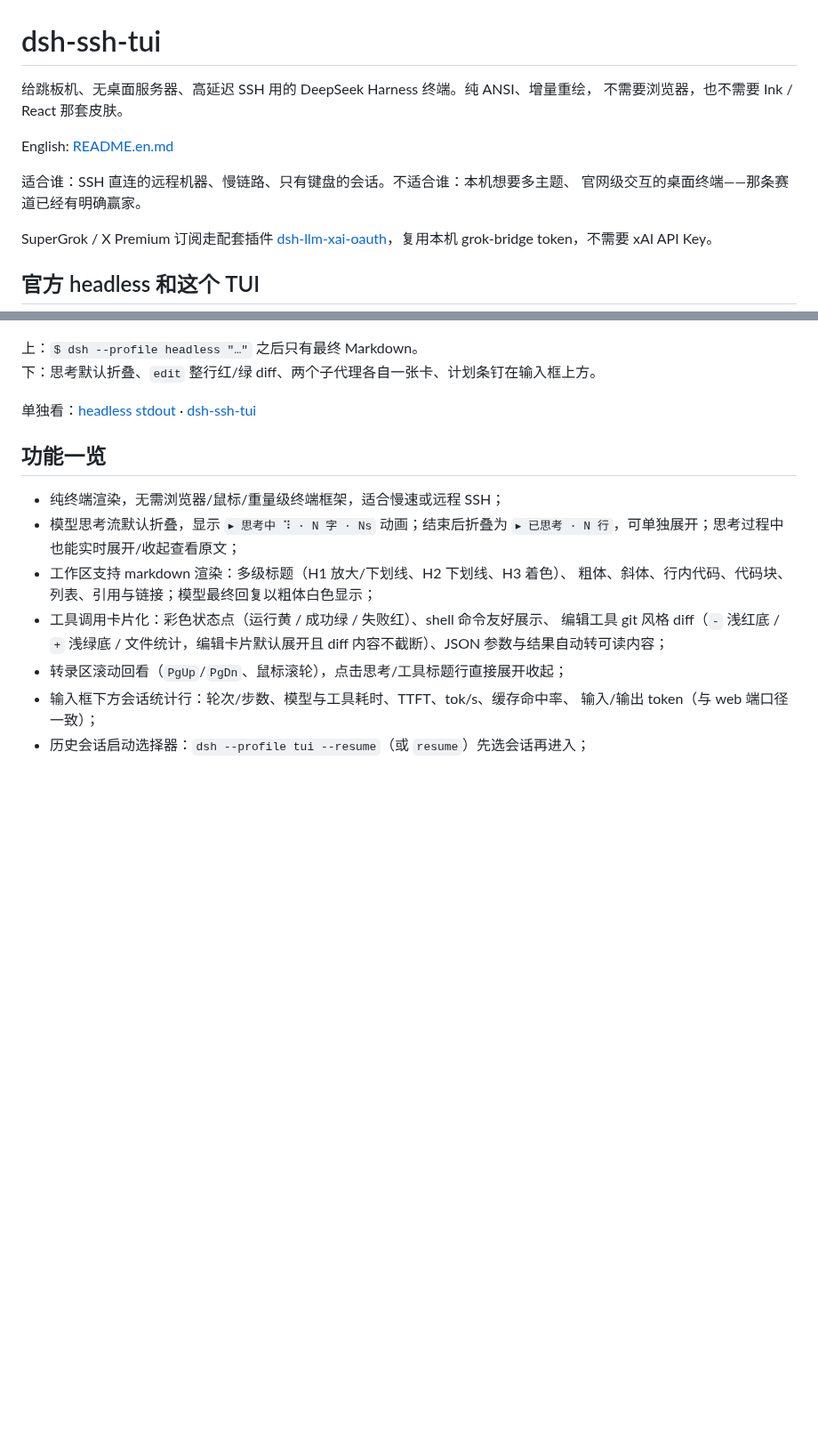
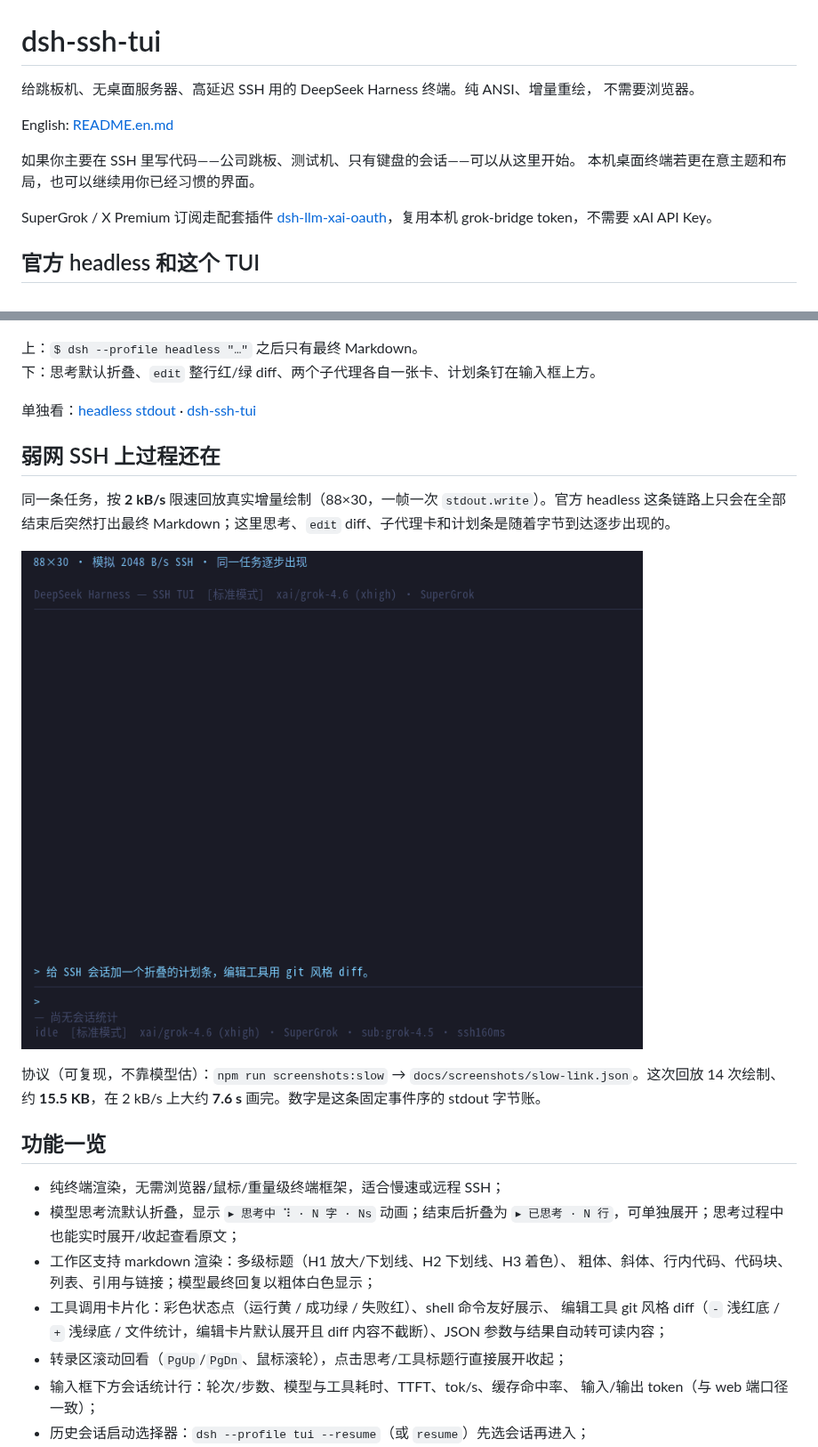
Before and after one commit to cyjyyd/dsh-ssh-tui, a Markdown page: README.md, 2 parts joined by grey strips. Shown at 89% size. Drawn GitHub-style; pictures changed too: docs/screenshots/slow-link.gif (added); blank space fills up the shorter version.

```diff
--- a/README.md
+++ b/README.md
@@ -1,12 +1,12 @@
 # dsh-ssh-tui
 
 给跳板机、无桌面服务器、高延迟 SSH 用的 DeepSeek Harness 终端。纯 ANSI、增量重绘，
-不需要浏览器，也不需要 Ink / React 那套皮肤。
+不需要浏览器。
 
 English: [README.en.md](README.en.md)
 
-适合谁：SSH 直连的远程机器、慢链路、只有键盘的会话。不适合谁：本机想要多主题、
-官网级交互的桌面终端——那条赛道已经有明确赢家。
+如果你主要在 SSH 里写代码——公司跳板、测试机、只有键盘的会话——可以从这里开始。
+本机桌面终端若更在意主题和布局，也可以继续用你已经习惯的界面。
 
 SuperGrok / X Premium 订阅走配套插件 [dsh-llm-xai-oauth](https://github.com/cyjyyd/dsh-llm-xai-oauth)，复用本机 grok-bridge token，不需要 xAI API Key。
 
@@ -22,6 +22,14 @@ SuperGrok / X Premium 订阅走配套插件 [dsh-llm-xai-oauth](https://github.c
 下：思考默认折叠、`edit` 整行红/绿 diff、两个子代理各自一张卡、计划条钉在输入框上方。
 
 单独看：[headless stdout](docs/screenshots/headless.png) · [dsh-ssh-tui](docs/screenshots/workspace.png)
+
+## 弱网 SSH 上过程还在
+
+同一条任务，按 **2 kB/s** 限速回放真实增量绘制（88×30，一帧一次 `stdout.write`）。官方 headless 这条链路上只会在全部结束后突然打出最终 Markdown；这里思考、`edit` diff、子代理卡和计划条是随着字节到达逐步出现的。
+
+![2 kB/s SSH 上回放同一任务](docs/screenshots/slow-link.gif)
+
+协议（可复现，不靠模型估）：`npm run screenshots:slow` → `docs/screenshots/slow-link.json`。这次回放 14 次绘制、约 **15.5 KB**，在 2 kB/s 上大约 **7.6 s** 画完。数字是这条固定事件序的 stdout 字节账。
 
 ## 功能一览
 
```
Also changed, not shown: other parts of README.md (+1 -4 lines), README.en.md (+21 -9 lines), 5 other files.
